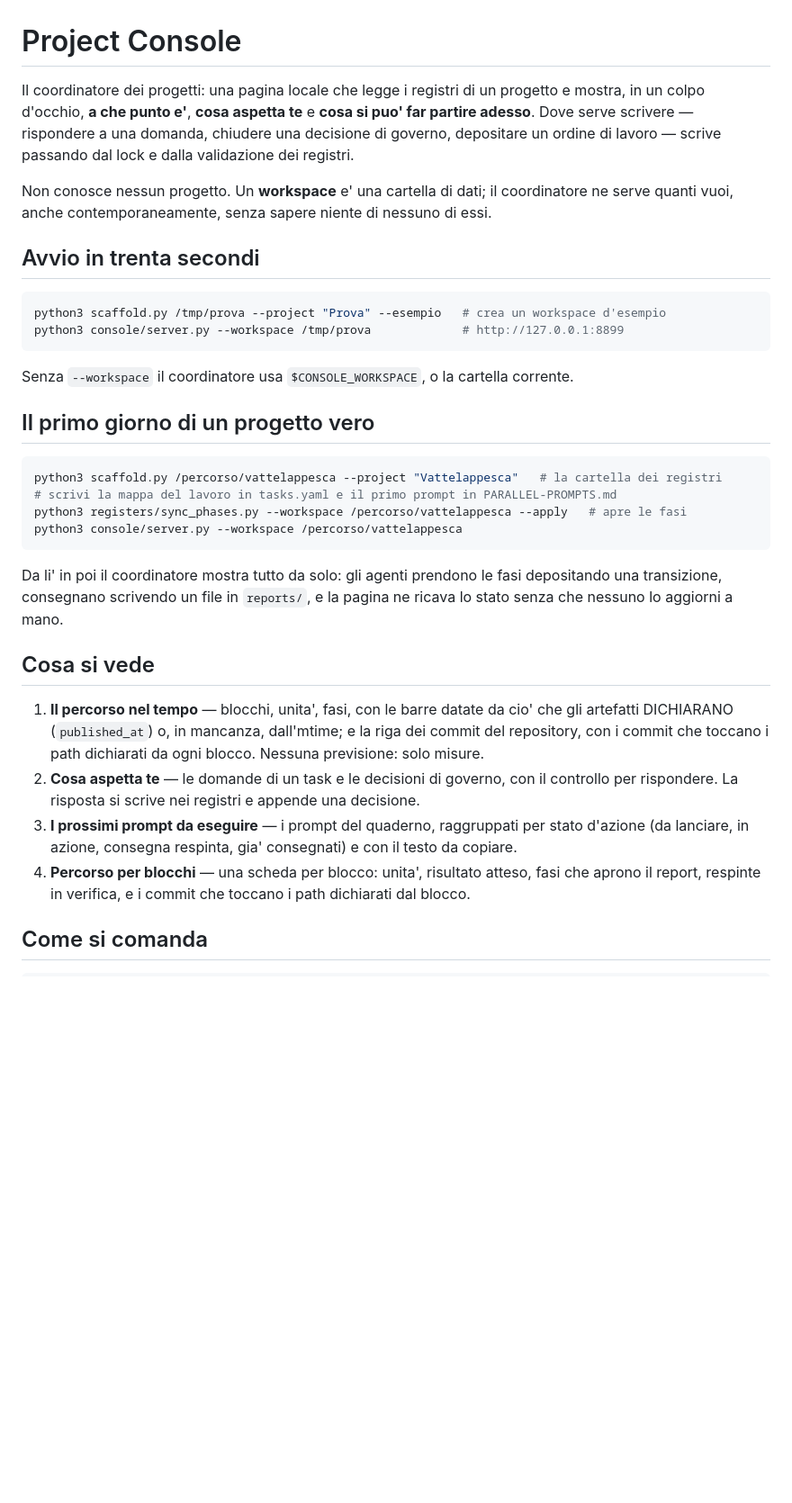
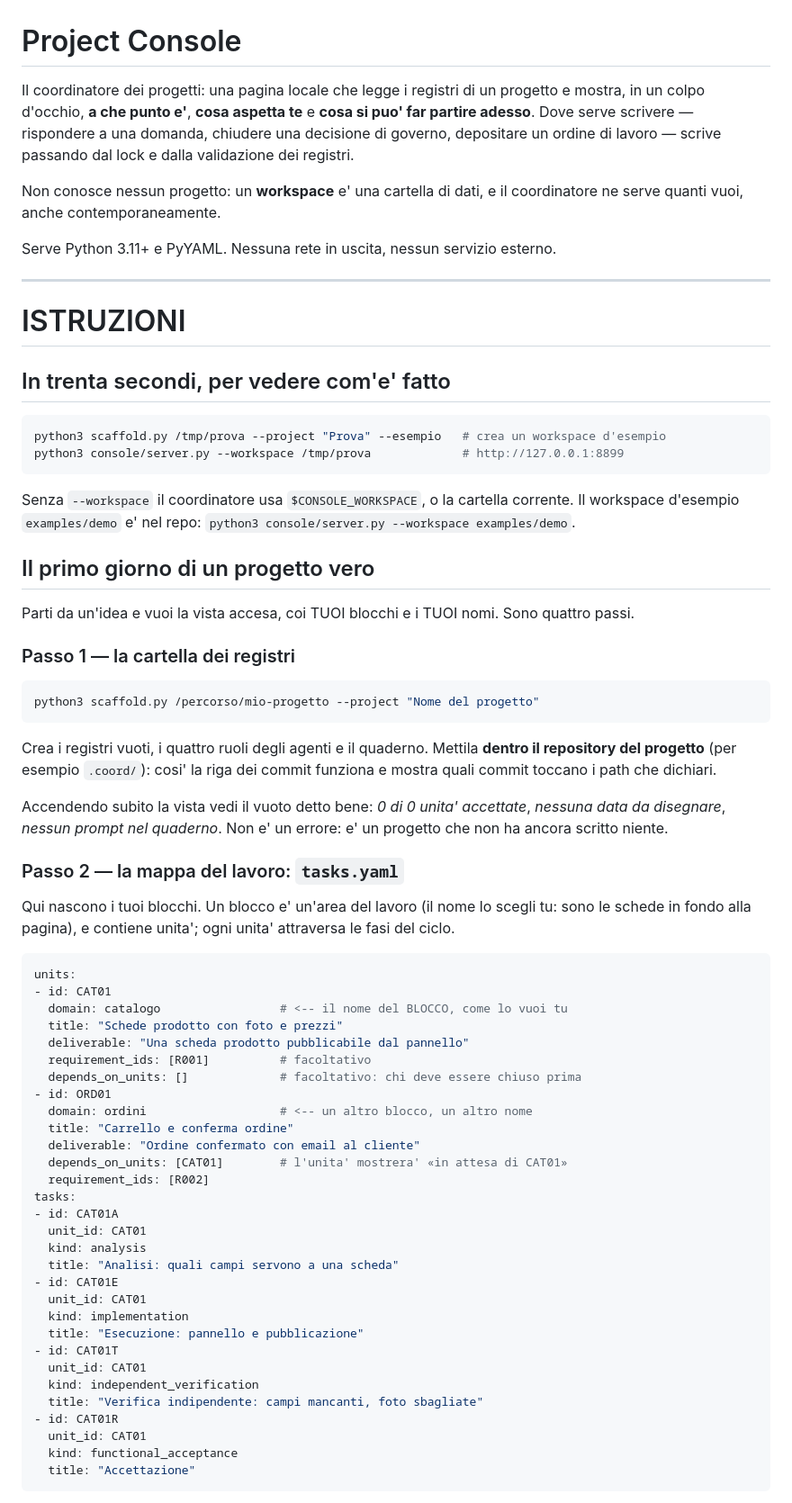
Before and after one commit to mastin8/project-console, a Markdown page: README.md, the part around one of its changes. Shown at 90% size. Drawn GitHub-style; blank space fills up the shorter version.

````diff
--- a/README.md
+++ b/README.md
@@ -1,45 +1,82 @@
 # Project Console
 
-Il coordinatore dei progetti: una pagina locale che legge i registri di un progetto e mostra, in
-un colpo d'occhio, **a che punto e'**, **cosa aspetta te** e **cosa si puo' far partire adesso**.
-Dove serve scrivere — rispondere a una domanda, chiudere una decisione di governo, depositare un
-ordine di lavoro — scrive passando dal lock e dalla validazione dei registri.
+Il coordinatore dei progetti: una pagina locale che legge i registri di un progetto e mostra, in un
+colpo d'occhio, **a che punto e'**, **cosa aspetta te** e **cosa si puo' far partire adesso**. Dove
+serve scrivere — rispondere a una domanda, chiudere una decisione di governo, depositare un ordine
+di lavoro — scrive passando dal lock e dalla validazione dei registri.
 
-Non conosce nessun progetto. Un **workspace** e' una cartella di dati; il coordinatore ne serve
-quanti vuoi, anche contemporaneamente, senza sapere niente di nessuno di essi.
+Non conosce nessun progetto: un **workspace** e' una cartella di dati, e il coordinatore ne serve
+quanti vuoi, anche contemporaneamente.
 
-## Avvio in trenta secondi
+Serve Python 3.11+ e PyYAML. Nessuna rete in uscita, nessun servizio esterno.
+
+---
+
+# ISTRUZIONI
+
+## In trenta secondi, per vedere com'e' fatto
 
 ```bash
 python3 scaffold.py /tmp/prova --project "Prova" --esempio   # crea un workspace d'esempio
 python3 console/server.py --workspace /tmp/prova             # http://127.0.0.1:8899
 ```
 
-Senza `--workspace` il coordinatore usa `$CONSOLE_WORKSPACE`, o la cartella corrente.
+Senza `--workspace` il coordinatore usa `$CONSOLE_WORKSPACE`, o la cartella corrente. Il workspace
+d'esempio `examples/demo` e' nel repo: `python3 console/server.py --workspace examples/demo`.
 
 ## Il primo giorno di un progetto vero
 
+Parti da un'idea e vuoi la vista accesa, coi TUOI blocchi e i TUOI nomi. Sono quattro passi.
+
+### Passo 1 — la cartella dei registri
+
 ```bash
-python3 scaffold.py /percorso/vattelappesca --project "Vattelappesca"   # la cartella dei registri
-# scrivi la mappa del lavoro in tasks.yaml e il primo prompt in PARALLEL-PROMPTS.md
-python3 registers/sync_phases.py --workspace /percorso/vattelappesca --apply   # apre le fasi
-python3 console/server.py --workspace /percorso/vattelappesca
+python3 scaffold.py /percorso/mio-progetto --project "Nome del progetto"
 ```
 
-Da li' in poi il coordinatore mostra tutto da solo: gli agenti prendono le fasi depositando una
-transizione, consegnano scrivendo un file in `reports/`, e la pagina ne ricava lo stato senza che
-nessuno lo aggiorni a mano.
+Crea i registri vuoti, i quattro ruoli degli agenti e il quaderno. Mettila **dentro il repository
+del progetto** (per esempio `.coord/`): cosi' la riga dei commit funziona e mostra quali commit
+toccano i path che dichiari.
 
-## Cosa si vede
+Accendendo subito la vista vedi il vuoto detto bene: *0 di 0 unita' accettate*, *nessuna data da
+disegnare*, *nessun prompt nel quaderno*. Non e' un errore: e' un progetto che non ha ancora
+scritto niente.
 
-1. **Il percorso nel tempo** — blocchi, unita', fasi, con le barre datate da cio' che gli artefatti
-   DICHIARANO (`published_at`) o, in mancanza, dall'mtime; e la riga dei commit del repository, con
-   i commit che toccano i path dichiarati da ogni blocco. Nessuna previsione: solo misure.
-2. **Cosa aspetta te** — le domande di un task e le decisioni di governo, con il controllo per
-   rispondere. La risposta si scrive nei registri e appende una decisione.
-3. **I prossimi prompt da eseguire** — i prompt del quaderno, raggruppati per stato d'azione
-   (da lanciare, in azione, consegna respinta, gia' consegnati) e con il testo da copiare.
-4. **Percorso per blocchi** — una scheda per blocco: unita', risultato atteso, fasi che aprono il
-   report, respinte in verifica, e i commit che toccano i path dichiarati dal blocco.
+### Passo 2 — la mappa del lavoro: `tasks.yaml`
 
-## Come si comanda
+Qui nascono i tuoi blocchi. Un blocco e' un'area del lavoro (il nome lo scegli tu: sono le schede
+in fondo alla pagina), e contiene unita'; ogni unita' attraversa le fasi del ciclo.
+
+```yaml
+units:
+- id: CAT01
+  domain: catalogo                 # <-- il nome del BLOCCO, come lo vuoi tu
+  title: "Schede prodotto con foto e prezzi"
+  deliverable: "Una scheda prodotto pubblicabile dal pannello"
+  requirement_ids: [R001]          # facoltativo
+  depends_on_units: []             # facoltativo: chi deve essere chiuso prima
+- id: ORD01
+  domain: ordini                   # <-- un altro blocco, un altro nome
+  title: "Carrello e conferma ordine"
+  deliverable: "Ordine confermato con email al cliente"
+  depends_on_units: [CAT01]        # l'unita' mostrera' «in attesa di CAT01»
+  requirement_ids: [R002]
+tasks:
+- id: CAT01A
+  unit_id: CAT01
+  kind: analysis
+  title: "Analisi: quali campi servono a una scheda"
+- id: CAT01E
+  unit_id: CAT01
+  kind: implementation
+  title: "Esecuzione: pannello e pubblicazione"
+- id: CAT01T
+  unit_id: CAT01
+  kind: independent_verification
+  title: "Verifica indipendente: campi mancanti, foto sbagliate"
+- id: CAT01R
+  unit_id: CAT01
+  kind: functional_acceptance
+  title: "Accettazione"
+```
+
````
Also changed, not shown: other parts of README.md (+123 -31 lines), docs/primo-progetto.md (deleted, +0 -147 lines).
